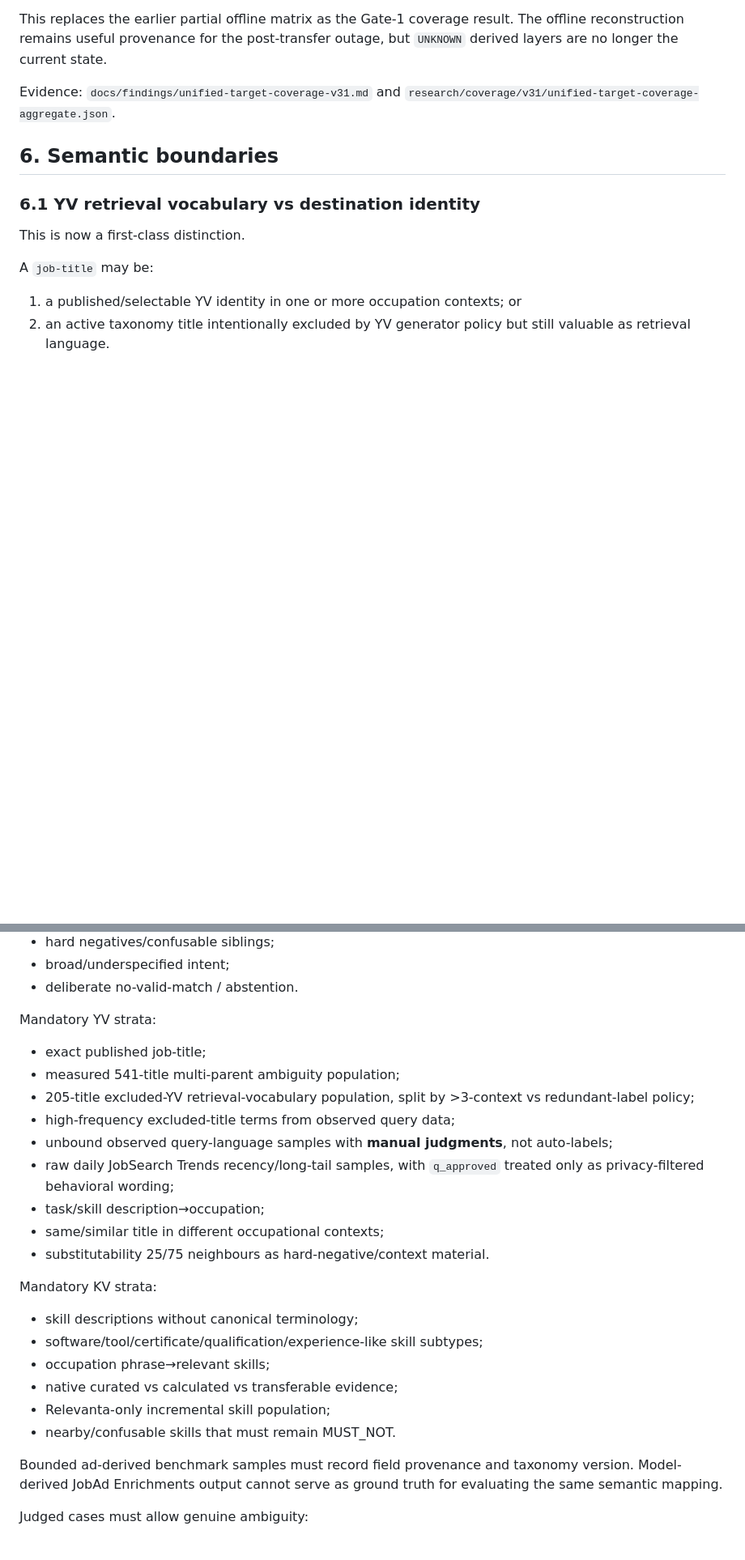
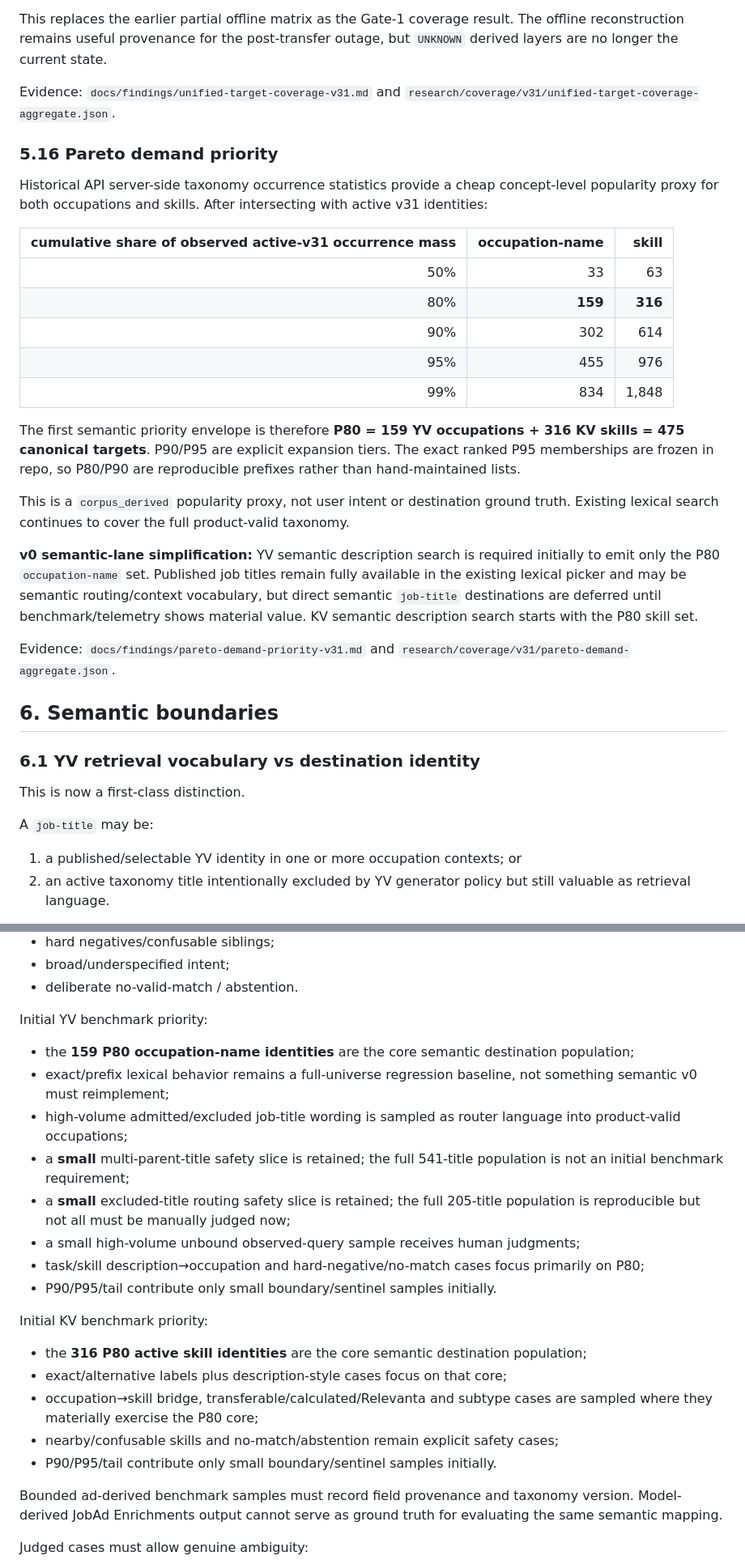
Before and after one commit to kingkong-projek/semantic-taxonomy-search, a Markdown page: docs/research-plan.md, 2 parts joined by grey strips. Shown at 81% size. Rendered like a GitHub page; blank space fills up the shorter version.

Commit message:
research: freeze P80 semantic priority envelope

```diff
--- a/docs/research-plan.md
+++ b/docs/research-plan.md
@@ -484,6 +484,26 @@ This replaces the earlier partial offline matrix as the Gate-1 coverage result.
 
 Evidence: `docs/findings/unified-target-coverage-v31.md` and `research/coverage/v31/unified-target-coverage-aggregate.json`.
 
+### 5.16 Pareto demand priority
+
+Historical API server-side taxonomy occurrence statistics provide a cheap concept-level popularity proxy for both occupations and skills. After intersecting with active v31 identities:
+
+| cumulative share of observed active-v31 occurrence mass | occupation-name | skill |
+|---:|---:|---:|
+| 50% | 33 | 63 |
+| 80% | **159** | **316** |
+| 90% | 302 | 614 |
+| 95% | 455 | 976 |
+| 99% | 834 | 1,848 |
+
+The first semantic priority envelope is therefore **P80 = 159 YV occupations + 316 KV skills = 475 canonical targets**. P90/P95 are explicit expansion tiers. The exact ranked P95 memberships are frozen in repo, so P80/P90 are reproducible prefixes rather than hand-maintained lists.
+
+This is a `corpus_derived` popularity proxy, not user intent or destination ground truth. Existing lexical search continues to cover the full product-valid taxonomy.
+
+**v0 semantic-lane simplification:** YV semantic description search is required initially to emit only the P80 `occupation-name` set. Published job titles remain fully available in the existing lexical picker and may be semantic routing/context vocabulary, but direct semantic `job-title` destinations are deferred until benchmark/telemetry shows material value. KV semantic description search starts with the P80 skill set.
+
+Evidence: `docs/findings/pareto-demand-priority-v31.md` and `research/coverage/v31/pareto-demand-aggregate.json`.
+
 ## 6. Semantic boundaries
 
 ### 6.1 YV retrieval vocabulary vs destination identity
@@ -611,26 +631,24 @@ Shared strata:
 - broad/underspecified intent;
 - deliberate no-valid-match / abstention.
 
-Mandatory YV strata:
+Initial YV benchmark priority:
 
-- exact published job-title;
-- measured 541-title multi-parent ambiguity population;
-- 205-title excluded-YV retrieval-vocabulary population, split by >3-context vs redundant-label policy;
-- high-frequency excluded-title terms from observed query data;
-- unbound observed query-language samples with **manual judgments**, not auto-labels;
-- raw daily JobSearch Trends recency/long-tail samples, with `q_approved` treated only as privacy-filtered behavioral wording;
-- task/skill description→occupation;
-- same/similar title in different occupational contexts;
-- substitutability 25/75 neighbours as hard-negative/context material.
+- the **159 P80 occupation-name identities** are the core semantic destination population;
+- exact/prefix lexical behavior remains a full-universe regression baseline, not something semantic v0 must reimplement;
+- high-volume admitted/excluded job-title wording is sampled as router language into product-valid occupations;
+- a **small** multi-parent-title safety slice is retained; the full 541-title population is not an initial benchmark requirement;
+- a **small** excluded-title routing safety slice is retained; the full 205-title population is reproducible but not all must be manually judged now;
+- a small high-volume unbound observed-query sample receives human judgments;
+- task/skill description→occupation and hard-negative/no-match cases focus primarily on P80;
+- P90/P95/tail contribute only small boundary/sentinel samples initially.
 
-Mandatory KV strata:
+Initial KV benchmark priority:
 
-- skill descriptions without canonical terminology;
-- software/tool/certificate/qualification/experience-like skill subtypes;
-- occupation phrase→relevant skills;
-- native curated vs calculated vs transferable evidence;
-- Relevanta-only incremental skill population;
-- nearby/confusable skills that must remain MUST_NOT.
+- the **316 P80 active skill identities** are the core semantic destination population;
+- exact/alternative labels plus description-style cases focus on that core;
+- occupation→skill bridge, transferable/calculated/Relevanta and subtype cases are sampled where they materially exercise the P80 core;
+- nearby/confusable skills and no-match/abstention remain explicit safety cases;
+- P90/P95/tail contribute only small boundary/sentinel samples initially.
 
 Bounded ad-derived benchmark samples must record field provenance and taxonomy version. Model-derived JobAd Enrichments output cannot serve as ground truth for evaluating the same semantic mapping.
 
```
Also changed, not shown: other parts of docs/research-plan.md (+8 -7 lines), docs/findings/pareto-demand-priority-v31.md (added, +90 -0 lines).
